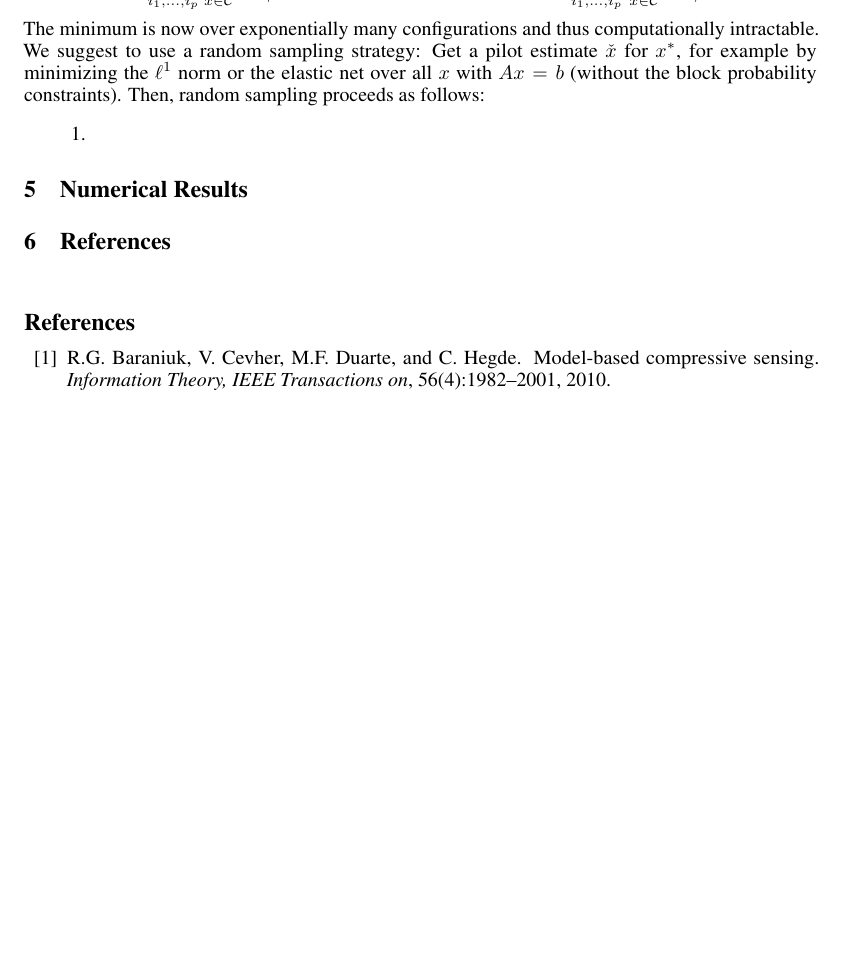
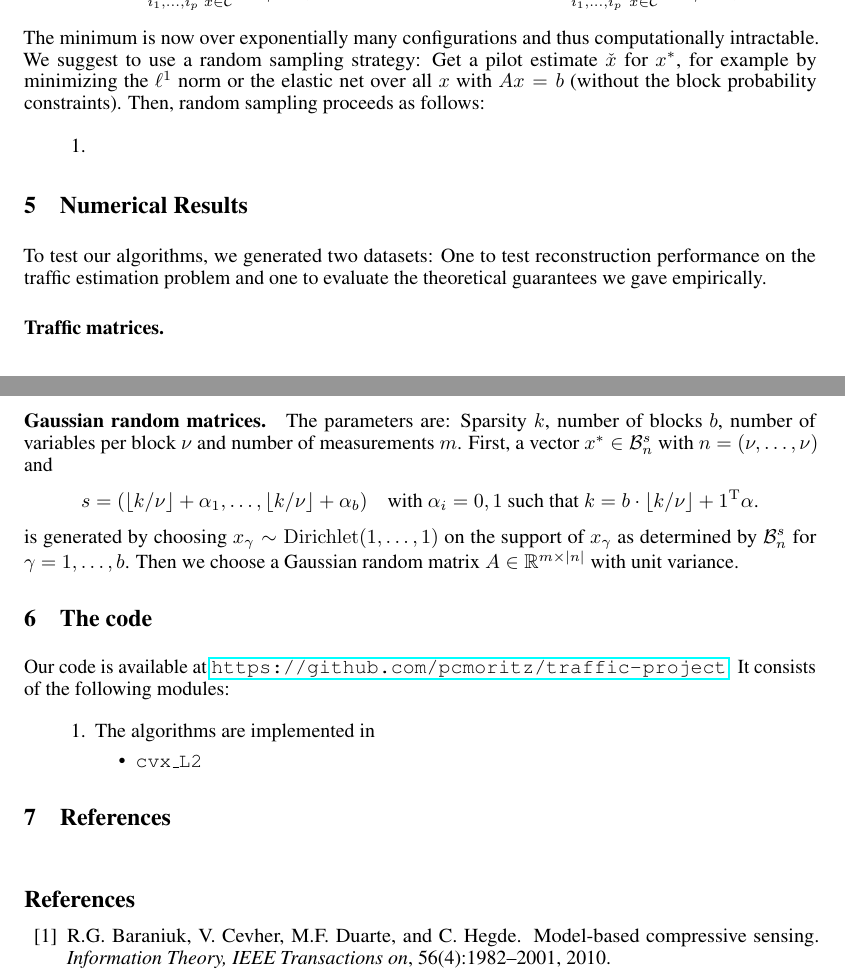
Before and after one commit to pcmoritz/traffic-project, a LaTeX paper (doc/report.tex): part of page 6 of 7 before the commit and two parts of pages 6 and 7 of 7 after it, the two joined at a grey line, cut so that both start at the same text, the shorter picture padded with empty space. Compiled offline with pdfLaTeX.

Commit message:
more structure

```diff
--- a/doc/report.tex
+++ b/doc/report.tex
@@ -400,6 +400,27 @@ sampling proceeds as follows:
 \end{enumerate}
 
 \section{Numerical Results}
+To test our algorithms, we generated two datasets: One to test reconstruction performance on the traffic estimation problem and one to evaluate the theoretical guarantees we gave empirically.
+\paragraph{Traffic matrices.}
+\paragraph{Gaussian random matrices.} The parameters are: Sparsity $k$, number of blocks $b$, number of variables per block $\nu$ and number of measurements $m$.
+First, a vector $x^*\in \mathcal B_n^s$ with $n = (\nu, \dots, \nu)$ and
+\begin{equation*}
+s = (\lfloor k/\nu\rfloor + \alpha_1, \dots, \lfloor k/\nu\rfloor + \alpha_b)\quad\text{with $\alpha_i = 0, 1$ such that $k = b\cdot \lfloor k/\nu\rfloor + 1^\T \alpha$.}
+\end{equation*}
+is generated by choosing $x_\gamma \sim \operatorname{Dirichlet}(1,
+\dots, 1)$ on the support of $x_\gamma$ as determined by $\mathcal
+B_n^s$ for $\gamma = 1, \dots, b$. Then we choose a Gaussian random matrix $A\in \R^{m\times |n|}$ with unit variance.
+
+\section{The code}
+Our code is available at \url{https://github.com/pcmoritz/traffic-project}. It consists of the following modules:
+\begin{enumerate}
+  \item The algorithms are implemented in
+    \begin{itemize}
+      \item \texttt{cvx\_L2}
+      \end{itemize}
+\end{enumerater}
+
+
 \section{References}
 
 \FloatBarrier
```
Also changed, not shown: doc/report.tex (6 more changed lines).
